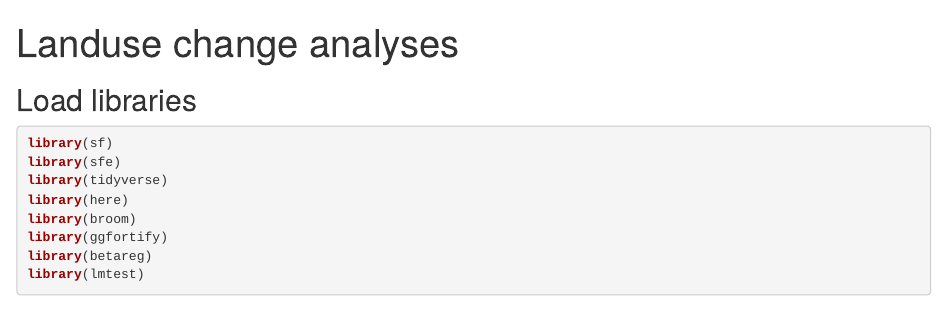
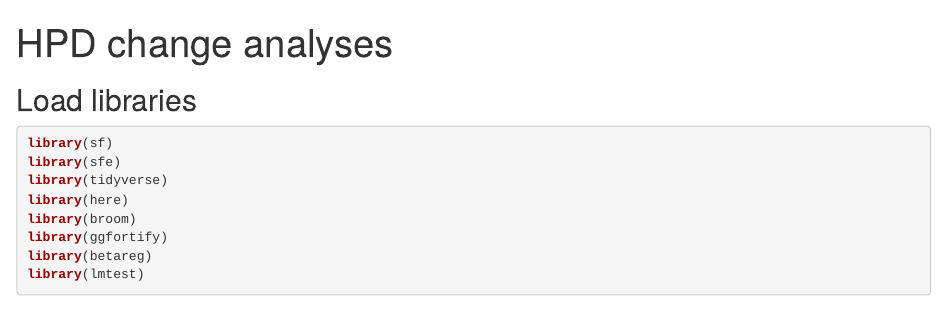
Before and after one commit to nhcooper123/protecting-pangolins, an R Markdown document (analyses/09-hpd-analyses.Rmd): the page in a window 1100 px wide, from its top. Rendered offline with R 4.5, knitr and Pandoc, with nearby package versions; some code elsewhere in the file could not run offline.

Commit message:
Correct title

```diff
--- a/analyses/09-hpd-analyses.Rmd
+++ b/analyses/09-hpd-analyses.Rmd
@@ -1,5 +1,5 @@
 ---
-title: "Landuse change analyses"
+title: "HPD change analyses"
 output: html_document
 ---
 
```
